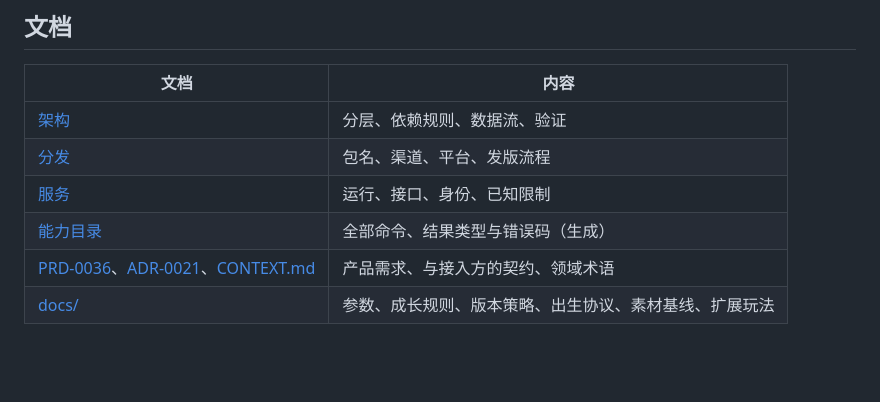
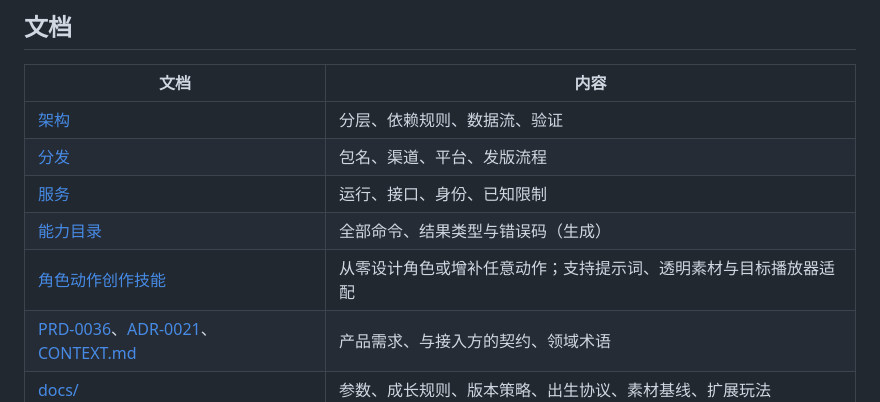
Before and after one commit to VOD-Studio/kodama, a Markdown page: README.zh-CN.md, the part around the change. Rendered like a GitHub page; blank space fills up the shorter version.

```diff
--- a/README.zh-CN.md
+++ b/README.zh-CN.md
@@ -92,6 +92,7 @@ curl -H "authorization: Bearer $T" localhost:8787/v1/pets/me
 | [分发](docs/operations/distribution.md) | 包名、渠道、平台、发版流程 |
 | [服务](docs/operations/service.md) | 运行、接口、身份、已知限制 |
 | [能力目录](packages/kodama-sdk/docs/capabilities.md) | 全部命令、结果类型与错误码（生成） |
+| [角色动作创作技能](.agents/skills/pet-animation-creator/SKILL.md) | 从零设计角色或增补任意动作；支持提示词、透明素材与目标播放器适配 |
 | [PRD-0036](docs/prd/0036-独立电子宠物.md)、[ADR-0021](docs/adr/0021-pet-service-identity-and-activity-contract.md)、[CONTEXT.md](CONTEXT.md) | 产品需求、与接入方的契约、领域术语 |
 | [docs/](docs/) | 参数、成长规则、版本策略、出生协议、素材基线、扩展玩法 |
 
```
Also changed, not shown: README.md (+1 -0 lines), 1 other file.
